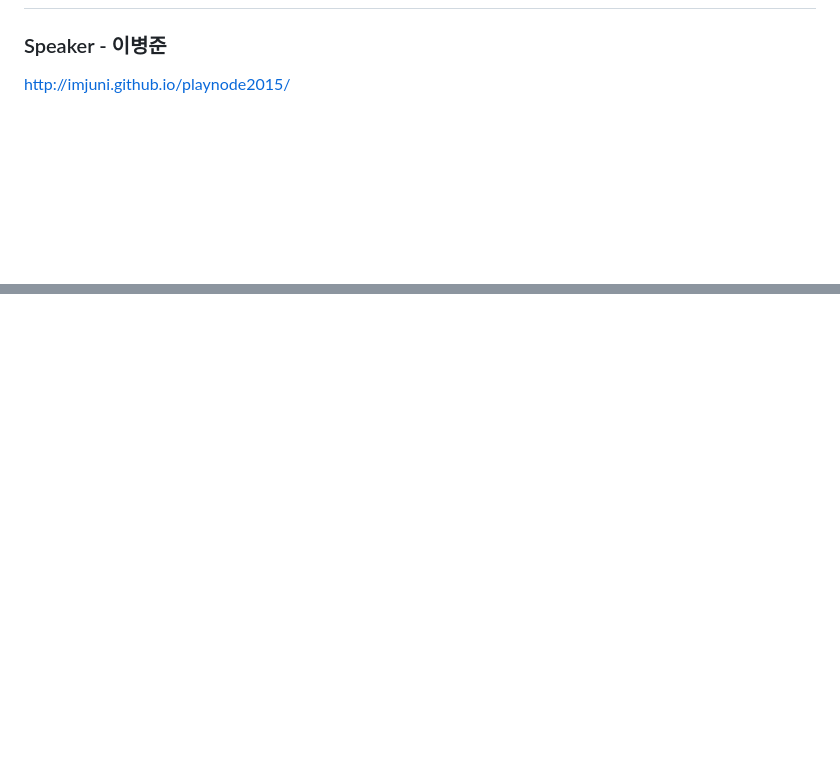
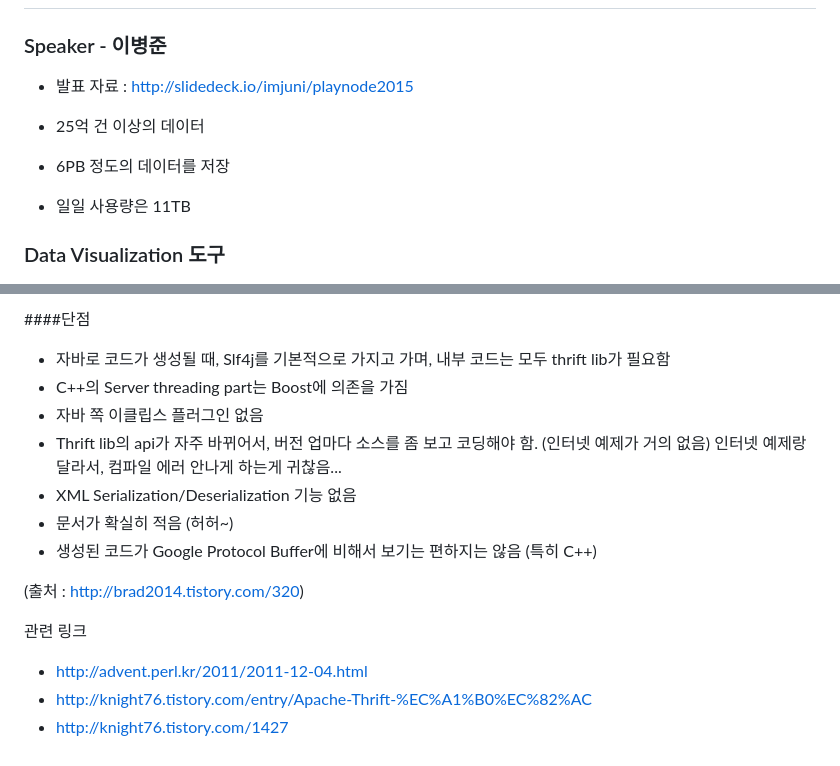
Before and after one commit to vishalanandl177/seminar, a Markdown page: playnode2015/README.md, 2 parts joined by grey strips. Drawn GitHub-style; blank space fills up the shorter version.

```diff
--- a/playnode2015/README.md
+++ b/playnode2015/README.md
@@ -222,8 +222,14 @@ Filtto - 집단 지성 번역 플랫폼
 # Big Data 세계를 헤엄친 이야기
 ### Speaker - 이병준
 
-http://imjuni.github.io/playnode2015/
+- 발표 자료 : http://slidedeck.io/imjuni/playnode2015
 
+
+- 25억 건 이상의 데이터
+- 6PB 정도의 데이터를 저장
+- 일일 사용량은 11TB
+
+### Data Visualization 도구
 ![이미지](img/galleon.JPG)
 
 ![이미지](img/nodejs.JPG)
@@ -233,0 +269,16 @@ http://imjuni.github.io/playnode2015/
+####단점
+- 자바로 코드가 생성될 때, Slf4j를 기본적으로 가지고 가며, 내부 코드는 모두 thrift lib가 필요함
+- C++의 Server threading part는 Boost에 의존을 가짐
+- 자바 쪽 이클립스 플러그인 없음
+- Thrift lib의 api가 자주 바뀌어서, 버전 업마다 소스를 좀 보고 코딩해야 함. (인터넷 예제가 거의 없음)
+   인터넷 예제랑 달라서, 컴파일 에러 안나게 하는게 귀찮음...
+- XML Serialization/Deserialization 기능 없음
+- 문서가 확실히 적음 (허허~)
+- 생성된 코드가 Google Protocol Buffer에 비해서 보기는 편하지는 않음 (특히 C++)
+
+(출처 : http://brad2014.tistory.com/320)
+
+관련 링크
+- http://advent.perl.kr/2011/2011-12-04.html
+- http://knight76.tistory.com/entry/Apache-Thrift-%EC%A1%B0%EC%82%AC
+- http://knight76.tistory.com/1427
```
Also changed, not shown: other parts of playnode2015/README.md (+29 -0 lines), playnode2015/img/apache-thrift-4-1024.jpg (added).
